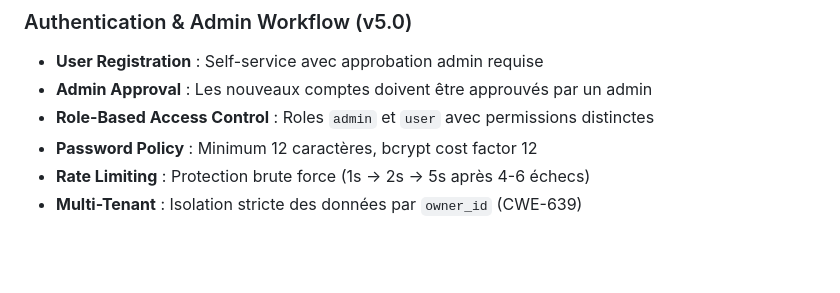
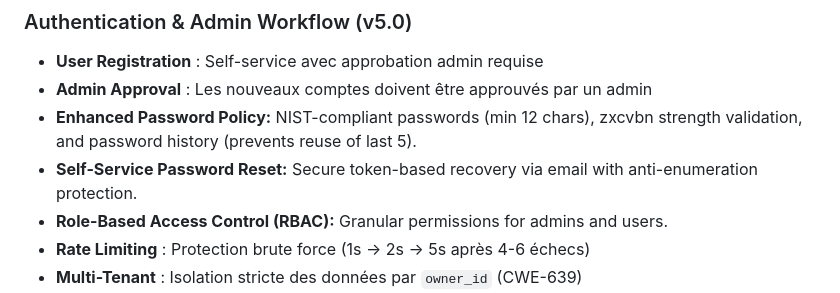
Before and after one commit to MacFlurry/pcap_analyzer, a Markdown page: README.md, the part around the change. Rendered like a GitHub page; blank space fills up the shorter version.

Commit message:
docs: complete v5.1.0 documentation for password reset

```diff
--- a/README.md
+++ b/README.md
@@ -230,8 +230,9 @@ helm install pcap-analyzer ./helm-chart/pcap-analyzer \
 ### Authentication & Admin Workflow (v5.0)
 - **User Registration** : Self-service avec approbation admin requise
 - **Admin Approval** : Les nouveaux comptes doivent être approuvés par un admin
-- **Role-Based Access Control** : Roles `admin` et `user` avec permissions distinctes
-- **Password Policy** : Minimum 12 caractères, bcrypt cost factor 12
+- **Enhanced Password Policy:** NIST-compliant passwords (min 12 chars), zxcvbn strength validation, and password history (prevents reuse of last 5).
+- **Self-Service Password Reset:** Secure token-based recovery via email with anti-enumeration protection.
+- **Role-Based Access Control (RBAC):** Granular permissions for admins and users.
 - **Rate Limiting** : Protection brute force (1s → 2s → 5s après 4-6 échecs)
 - **Multi-Tenant** : Isolation stricte des données par `owner_id` (CWE-639)
 - **Admin Actions** : Approve/block/unblock/delete users, view all tasks
```
Also changed, not shown: CHANGELOG.md (+19 -0 lines), docs/password-reset.md (added, +38 -0 lines).
